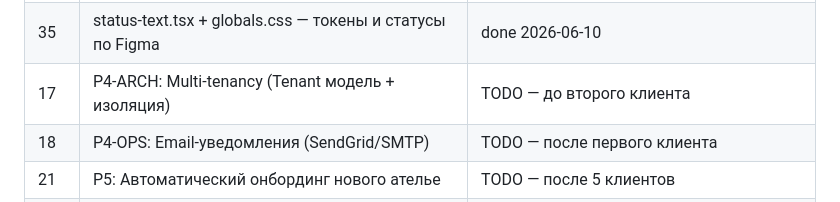
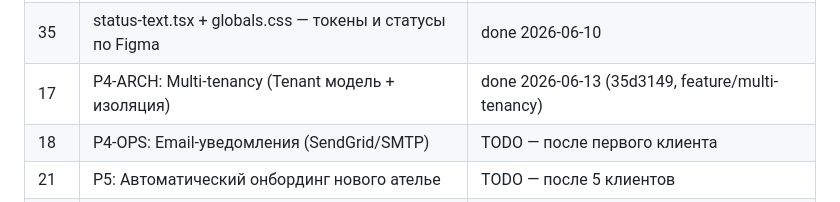
Before and after one commit to xoxmach7/atelier_erp, a Markdown page: CLAUDE.md, the part around the change. Rendered like a GitHub page.

Commit message:
docs: update tracker — #17 multi-tenancy done (35d3149, feature/multi-tenancy)

```diff
--- a/CLAUDE.md
+++ b/CLAUDE.md
@@ -70,7 +70,7 @@
 | 33 | orders/[id] редизайн v4 (Sheber дизайн, 4290→822 строки, InfoGrid+2-col+actions) | done 2026-06-10 (e21fddd) |
 | 34 | /workspace рабочий стол для всех ролей + sidebar link | done 2026-06-10 (e21fddd) |
 | 35 | status-text.tsx + globals.css — токены и статусы по Figma | done 2026-06-10 |
-| 17 | P4-ARCH: Multi-tenancy (Tenant модель + изоляция) | TODO — до второго клиента |
+| 17 | P4-ARCH: Multi-tenancy (Tenant модель + изоляция) | done 2026-06-13 (35d3149, feature/multi-tenancy) |
 | 18 | P4-OPS: Email-уведомления (SendGrid/SMTP) | TODO — после первого клиента |
 | 21 | P5: Автоматический онбординг нового ателье | TODO — после 5 клиентов |
 | 22 | P5: Биллинг-модель SaaS (Subscription) | TODO — после 5 клиентов |
```
